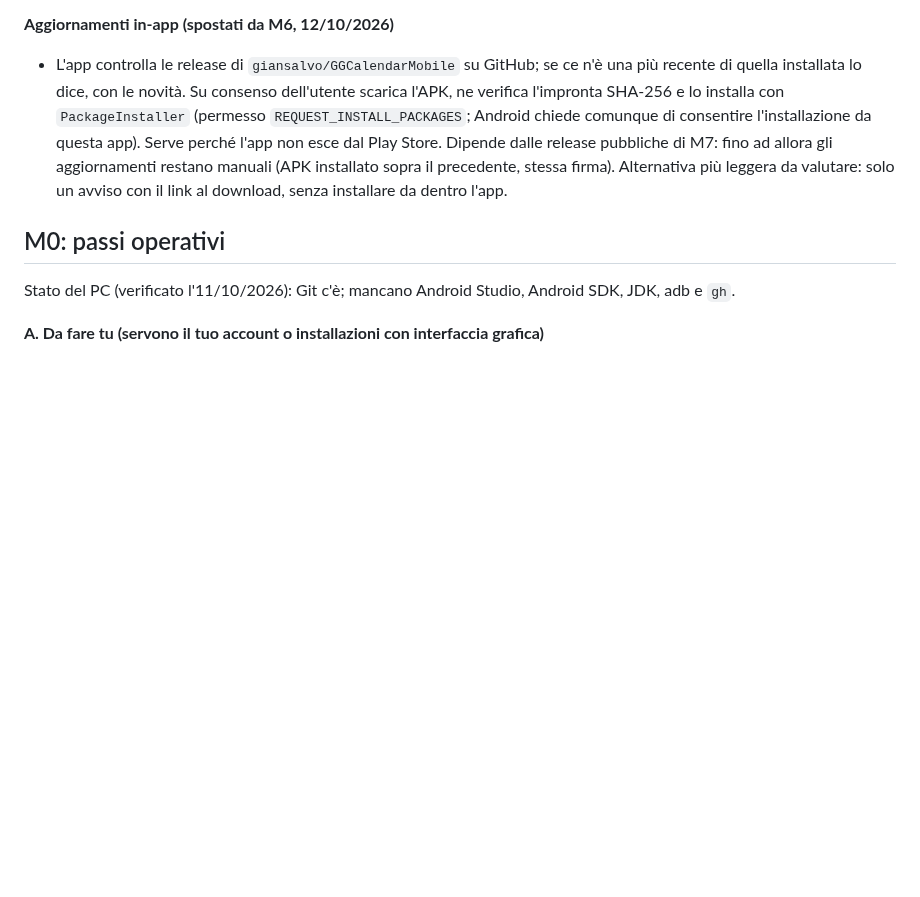
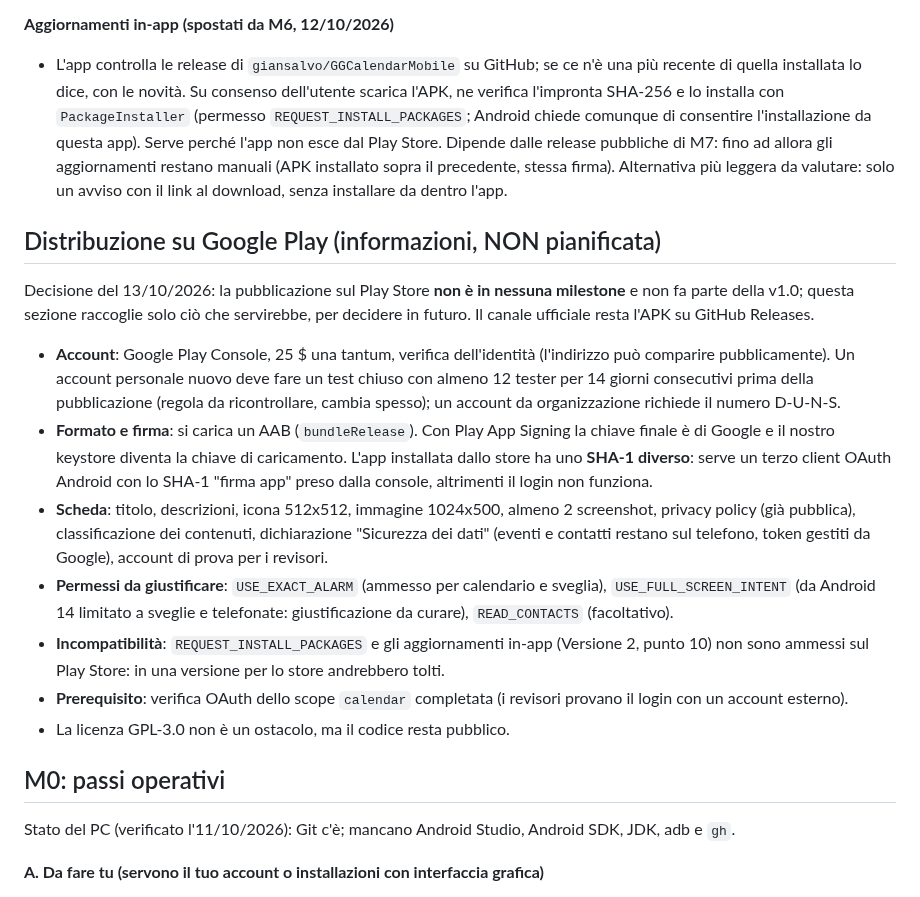
Before and after one commit to giansalvo/GGCalendarMobile, a Markdown page: app_planning/plan.md, the part around the change. Drawn GitHub-style; blank space fills up the shorter version.

Commit message:
Plan: Google Play distribution notes in a separate section, not planned
Co-Authored-By: Claude Sonnet 5.5 <noreply@anthropic.com>

```diff
--- a/app_planning/plan.md
+++ b/app_planning/plan.md
@@ -242,6 +242,16 @@ I test xUnit (`tests/GGCalendar.Core.Tests`) vengono tradotti in JUnit con gli s
 
 **Aggiornamenti in-app (spostati da M6, 12/10/2026)**
 - L'app controlla le release di `giansalvo/GGCalendarMobile` su GitHub; se ce n'è una più recente di quella installata lo dice, con le novità. Su consenso dell'utente scarica l'APK, ne verifica l'impronta SHA-256 e lo installa con `PackageInstaller` (permesso `REQUEST_INSTALL_PACKAGES`; Android chiede comunque di consentire l'installazione da questa app). Serve perché l'app non esce dal Play Store. Dipende dalle release pubbliche di M7: fino ad allora gli aggiornamenti restano manuali (APK installato sopra il precedente, stessa firma). Alternativa più leggera da valutare: solo un avviso con il link al download, senza installare da dentro l'app.
+
+## Distribuzione su Google Play (informazioni, NON pianificata)
+Decisione del 13/10/2026: la pubblicazione sul Play Store **non è in nessuna milestone** e non fa parte della v1.0; questa sezione raccoglie solo ciò che servirebbe, per decidere in futuro. Il canale ufficiale resta l'APK su GitHub Releases.
+- **Account**: Google Play Console, 25 $ una tantum, verifica dell'identità (l'indirizzo può comparire pubblicamente). Un account personale nuovo deve fare un test chiuso con almeno 12 tester per 14 giorni consecutivi prima della pubblicazione (regola da ricontrollare, cambia spesso); un account da organizzazione richiede il numero D-U-N-S.
+- **Formato e firma**: si carica un AAB (`bundleRelease`). Con Play App Signing la chiave finale è di Google e il nostro keystore diventa la chiave di caricamento. L'app installata dallo store ha uno **SHA-1 diverso**: serve un terzo client OAuth Android con lo SHA-1 "firma app" preso dalla console, altrimenti il login non funziona.
+- **Scheda**: titolo, descrizioni, icona 512x512, immagine 1024x500, almeno 2 screenshot, privacy policy (già pubblica), classificazione dei contenuti, dichiarazione "Sicurezza dei dati" (eventi e contatti restano sul telefono, token gestiti da Google), account di prova per i revisori.
+- **Permessi da giustificare**: `USE_EXACT_ALARM` (ammesso per calendario e sveglia), `USE_FULL_SCREEN_INTENT` (da Android 14 limitato a sveglie e telefonate: giustificazione da curare), `READ_CONTACTS` (facoltativo).
+- **Incompatibilità**: `REQUEST_INSTALL_PACKAGES` e gli aggiornamenti in-app (Versione 2, punto 10) non sono ammessi sul Play Store: in una versione per lo store andrebbero tolti.
+- **Prerequisito**: verifica OAuth dello scope `calendar` completata (i revisori provano il login con un account esterno).
+- La licenza GPL-3.0 non è un ostacolo, ma il codice resta pubblico.
 
 ## M0: passi operativi
 Stato del PC (verificato l'11/10/2026): Git c'è; mancano Android Studio, Android SDK, JDK, adb e `gh`.
```
